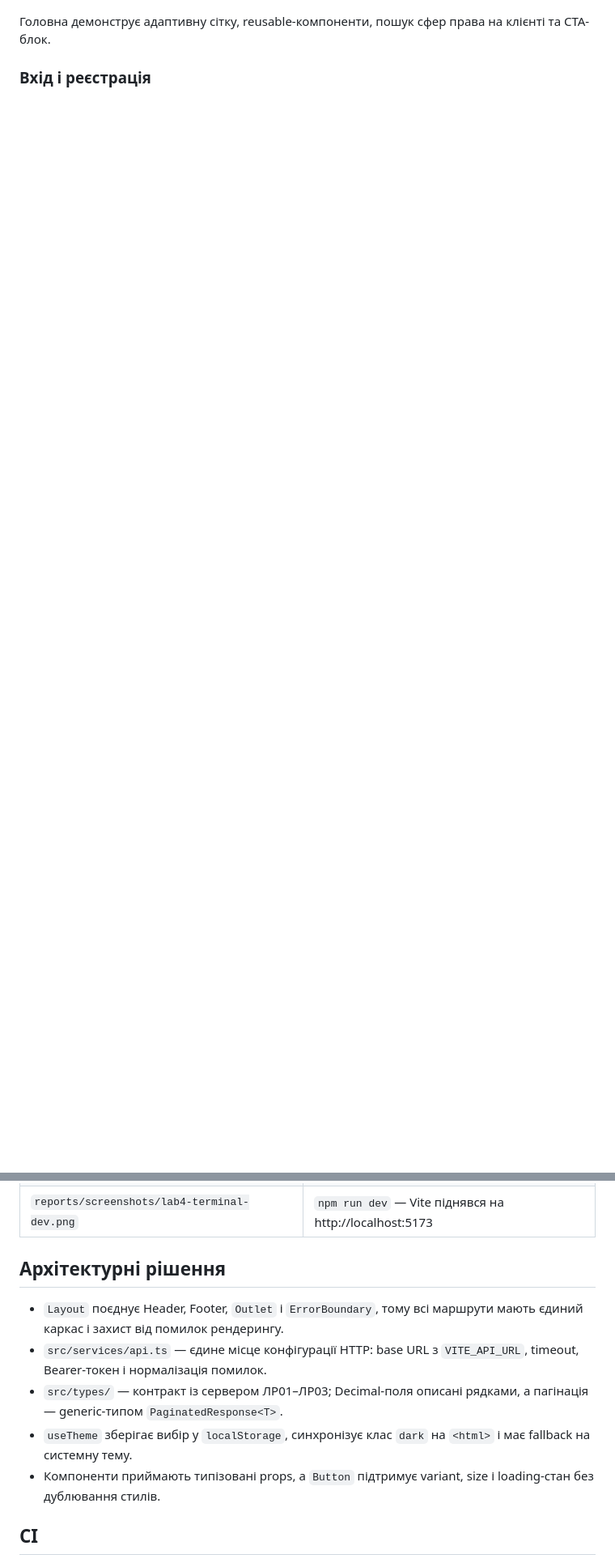
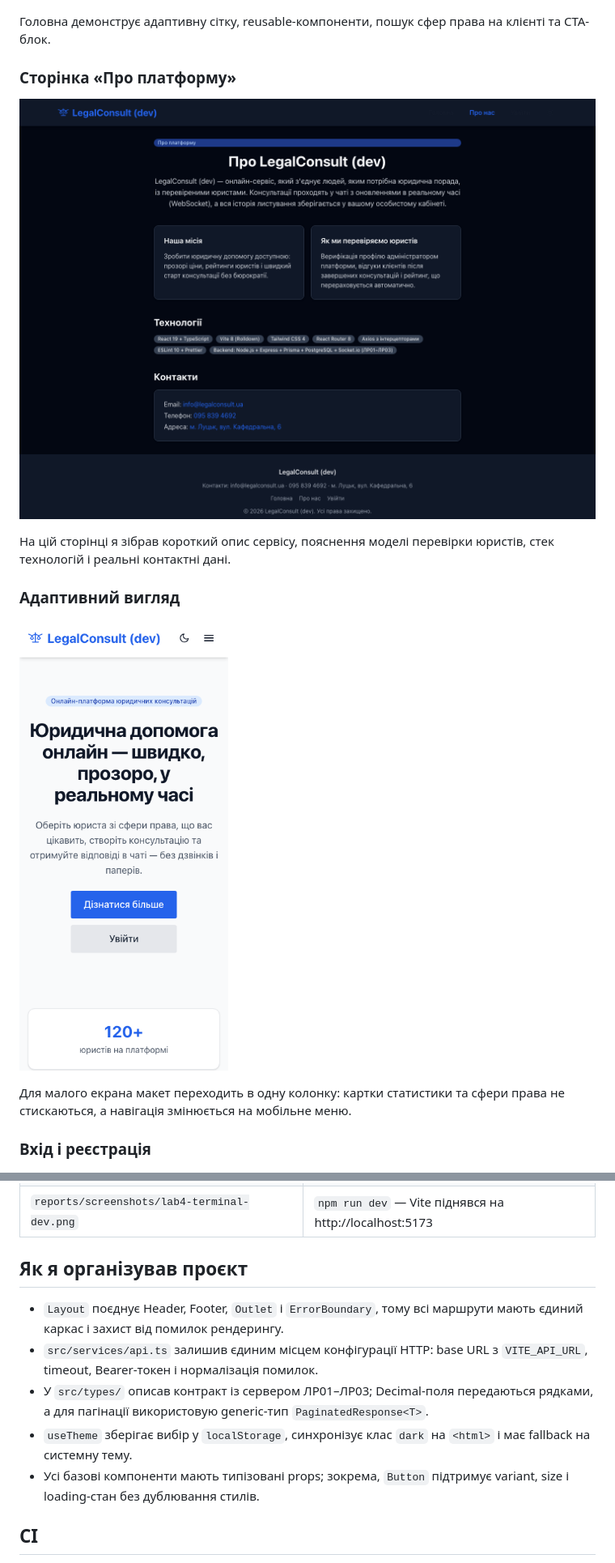
Before and after one commit to mishachernika/legal-consult-client-lr04, a Markdown page: README.md, 2 parts joined by grey strips. Shown at 81% size. Drawn GitHub-style; pictures changed too: reports/screenshots/lab4-about-current.png (added); blank space fills up the shorter version.

Commit message:
docs(lab4): personalize README and add interface gallery

```diff
--- a/README.md
+++ b/README.md
@@ -111,6 +111,18 @@ src/
 
 Головна демонструє адаптивну сітку, reusable-компоненти, пошук сфер права на клієнті та CTA-блок.
 
+### Сторінка «Про платформу»
+
+![Рисунок 2 — сторінка про LegalConsult із контактами луцького офісу](reports/screenshots/lab4-about-current.png)
+
+На цій сторінці я зібрав короткий опис сервісу, пояснення моделі перевірки юристів, стек технологій і реальні контактні дані.
+
+### Адаптивний вигляд
+
+![Рисунок 3 — головна сторінка на мобільному екрані](reports/screenshots/lab4-home-mobile.png)
+
+Для малого екрана макет переходить в одну колонку: картки статистики та сфери права не стискаються, а навігація змінюється на мобільне меню.
+
 ### Вхід і реєстрація
 
 ![Рисунок 1 — сторінка входу LegalConsult у темній темі](reports/screenshots/lab4-auth.png)
@@ -131,13 +143,13 @@ src/
 | `reports/screenshots/lab4-terminal-build.png` | `npm run build` (tsc -b && vite build) у Terminal |
 | `reports/screenshots/lab4-terminal-dev.png` | `npm run dev` — Vite піднявся на http://localhost:5173 |
 
-## Архітектурні рішення
+## Як я організував проєкт
 
 - `Layout` поєднує Header, Footer, `Outlet` і `ErrorBoundary`, тому всі маршрути мають єдиний каркас і захист від помилок рендерингу.
-- `src/services/api.ts` — єдине місце конфігурації HTTP: base URL з `VITE_API_URL`, timeout, Bearer-токен і нормалізація помилок.
-- `src/types/` — контракт із сервером ЛР01–ЛР03; Decimal-поля описані рядками, а пагінація — generic-типом `PaginatedResponse<T>`.
+- `src/services/api.ts` залишив єдиним місцем конфігурації HTTP: base URL з `VITE_API_URL`, timeout, Bearer-токен і нормалізація помилок.
+- У `src/types/` описав контракт із сервером ЛР01–ЛР03; Decimal-поля передаються рядками, а для пагінації використовую generic-тип `PaginatedResponse<T>`.
 - `useTheme` зберігає вибір у `localStorage`, синхронізує клас `dark` на `<html>` і має fallback на системну тему.
-- Компоненти приймають типізовані props, а `Button` підтримує variant, size і loading-стан без дублювання стилів.
+- Усі базові компоненти мають типізовані props; зокрема, `Button` підтримує variant, size і loading-стан без дублювання стилів.
 
 ## CI
 
```
Also changed, not shown: other parts of README.md (+2 -2 lines), 1 other file.
